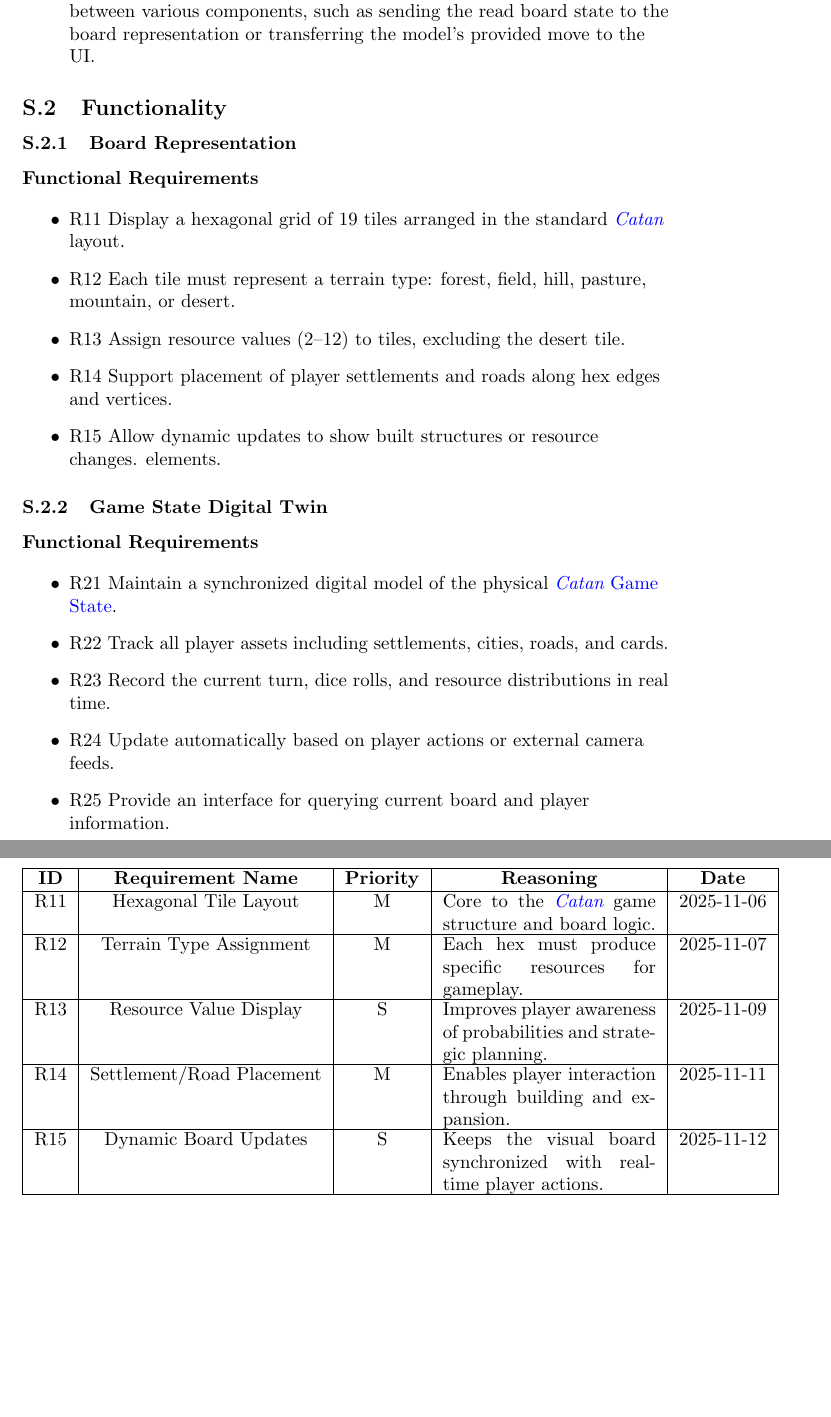
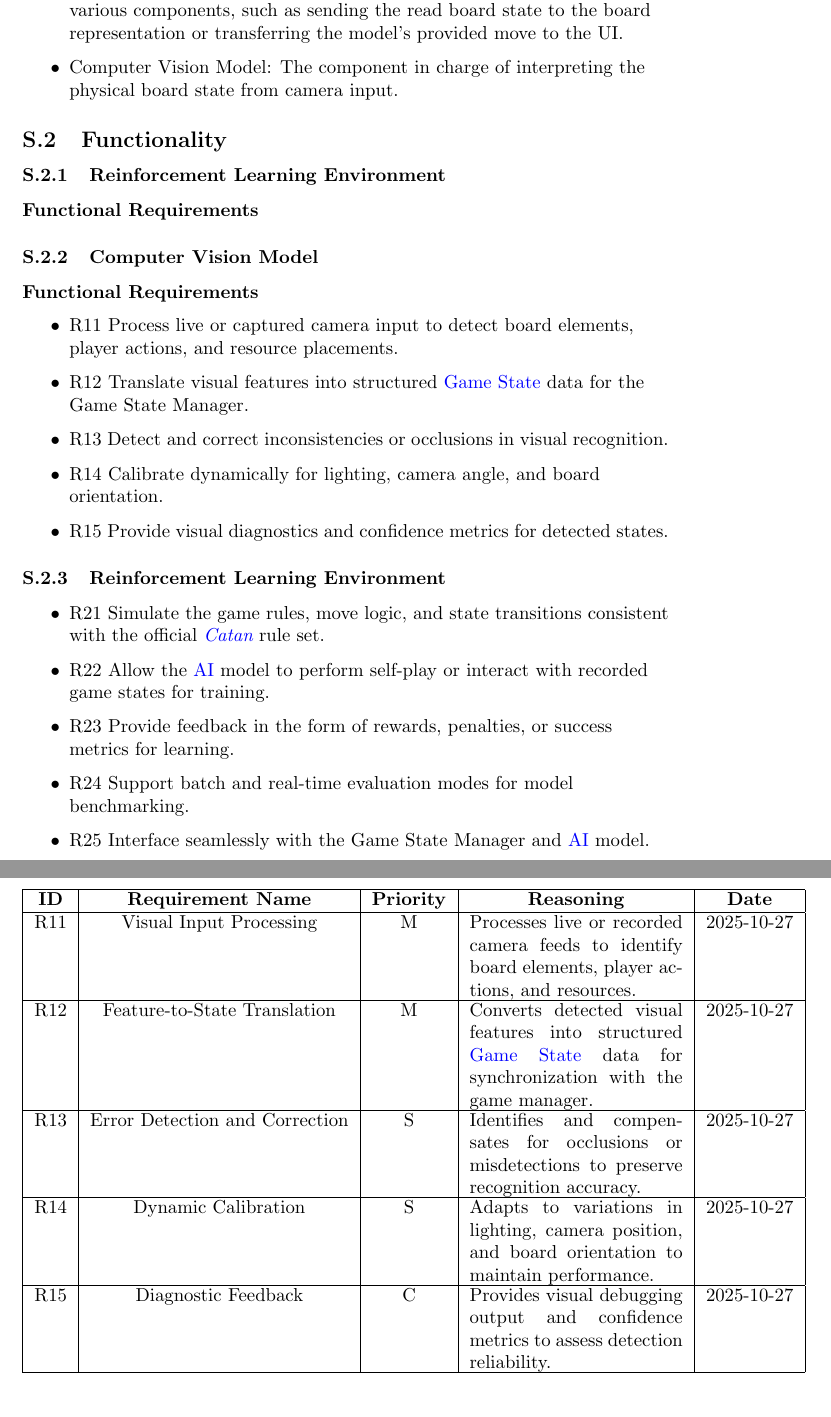
Before and after one commit to SY3141/RLCatan, a LaTeX document (docs/SRS-Meyer/SRS.tex): two parts of pages 14 and 17 of 33 before the commit and two parts of pages 14 and 18 of 34 after it, joined at a grey line, cut so that both start at the same text, the shorter picture padded with empty space. Compiled offline with pdfLaTeX.

Commit message:
updated component requirement priorities
updated component requirement priorities

```diff
--- a/docs/SRS-Meyer/SRS.tex
+++ b/docs/SRS-Meyer/SRS.tex
@@ -379,43 +379,46 @@ The system is separated into six major components:
     storing each \GameState{} in a given game, for traceability and for providing
     context to an \LLM{} for post-game review.
 
-    \item Communication Layer: The component
+    \item Image Queue: The component
     in charge of communication between various components, such as sending the read
-    board state to the board representation or transferring the model’s provided
+    board state to the board representation or transferring the model's provided
     move to the UI\@.
+
+    \item Computer Vision Model: The component
+    in charge of interpreting the physical board state from camera input.
 \end{itemize}
 
 
 \subsection{Functionality}\label{subsec:functionality}
 
-\subsubsection{Board Representation}
-\label{subsubsec:board-representation}
+\subsubsection{Reinforcement Learning Environment}
+
+\textbf{Functional Requirements}
+
+
+
+\subsubsection{Computer Vision Model}
 
 \textbf{Functional Requirements}
 
 \begin{itemize}
-  \item R11 Display a hexagonal grid of 19 tiles arranged in the standard
-  \emph{\Catan{}} layout.
-  \item R12 Each tile must represent a terrain type: forest, field, hill,
-  pasture, mountain, or desert.
-  \item R13 Assign resource values (2--12) to tiles, excluding the desert tile.
-  \item R14 Support placement of player settlements and roads along hex edges
-        and vertices.
-  \item R15 Allow dynamic updates to show built structures or resource changes.
-  elements.
+  \item R11 Process live or captured camera input to detect board elements, player actions, and resource placements.
+  \item R12 Translate visual features into structured \GameState{} data for the Game State Manager.
+  \item R13 Detect and correct inconsistencies or occlusions in visual recognition.
+  \item R14 Calibrate dynamically for lighting, camera angle, and board orientation.
+  \item R15 Provide visual diagnostics and confidence metrics for detected states.
 \end{itemize}
 
-\subsubsection{Game State Digital Twin}
-
-\textbf{Functional Requirements}
+\subsubsection{Reinforcement Learning Environment}
 
 \begin{itemize}
-  \item R21 Maintain a synchronized digital model of the physical \emph{\Catan{}} \GameState{}.
-  \item R22 Track all player assets including settlements, cities, roads, and cards.
-  \item R23 Record the current turn, dice rolls, and resource distributions in real time.
-  \item R24 Update automatically based on player actions or external camera feeds.
-  \item R25 Provide an interface for querying current board and player information.
+  \item R21 Simulate the game rules, move logic, and state transitions consistent with the official \emph{\Catan{}} rule set.
+  \item R22 Allow the \AI{} model to perform self-play or interact with recorded game states for training.
+  \item R23 Provide feedback in the form of rewards, penalties, or success metrics for learning.
+  \item R24 Support batch and real-time evaluation modes for model benchmarking.
+  \item R25 Interface seamlessly with the Game State Manager and \AI{} model.
 \end{itemize}
+
 
 \subsubsection{AI Model}
 
@@ -538,41 +540,42 @@ M → Must have
 • C → Could have
 • W → Won't have
 
-\subsubsection*{Board Representation}
+\vspace{1em}
+
+
+\subsubsection*{Computer Vision Model}
 
 \begin{tabular}{|c|c|c|c|c|}
 \hline
 \textbf{ID} & \textbf{Requirement Name} & \textbf{Priority} &
 \textbf{Reasoning} & \textbf{Date} \\
 \hline
-R11 & Hexagonal Tile Layout & M &
-\parbox[t]{4cm}{Core to the \emph{\Catan{}} game structure and board logic.} &
-2025-11-06 \\
+R11 & Visual Input Processing & M &
+\parbox[t]{4cm}{Processes live or recorded camera feeds to identify board elements, player actions, and resources.} &
+2025-10-27 \\
 \hline
-R12 & Terrain Type Assignment & M &
-\parbox[t]{4cm}{Each hex must produce specific resources for gameplay.} &
-2025-11-07 \\
+R12 & Feature-to-State Translation & M &
+\parbox[t]{4cm}{Converts detected visual features into structured \GameState{} data for synchronization with the game manager.} &
+2025-10-27 \\
 \hline
-R13 & Resource Value Display & S &
-\parbox[t]{4cm}{Improves player awareness of probabilities and
-strategic planning.} &
-2025-11-09 \\
+R13 & Error Detection and Correction & S &
+\parbox[t]{4cm}{Identifies and compensates for occlusions or misdetections to preserve recognition accuracy.} &
+2025-10-27 \\
 \hline
-R14 & Settlement/Road Placement & M &
-\parbox[t]{4cm}{Enables player interaction through building and
-expansion.} &
-2025-11-11 \\
+R14 & Dynamic Calibration & S &
+\parbox[t]{4cm}{Adapts to variations in lighting, camera position, and board orientation to maintain performance.} &
+2025-10-27 \\
 \hline
-R15 & Dynamic Board Updates & S &
-\parbox[t]{4cm}{Keeps the visual board synchronized with real-time
-player actions.} &
-2025-11-12 \\
+R15 & Diagnostic Feedback & C &
+\parbox[t]{4cm}{Provides visual debugging output and confidence metrics to assess detection reliability.} &
+2025-10-27 \\
 \hline
 \end{tabular}
 
 \vspace{1em}
 
-\subsubsection*{\GameState{} \DigitalTwin{}}
+
+\subsubsection*{Game State Manager}
 
 \begin{tabular}{|c|c|c|c|c|}
 \hline
```
Also changed, not shown: docs/SRS-Meyer/SRS.tex (68 more changed lines).
